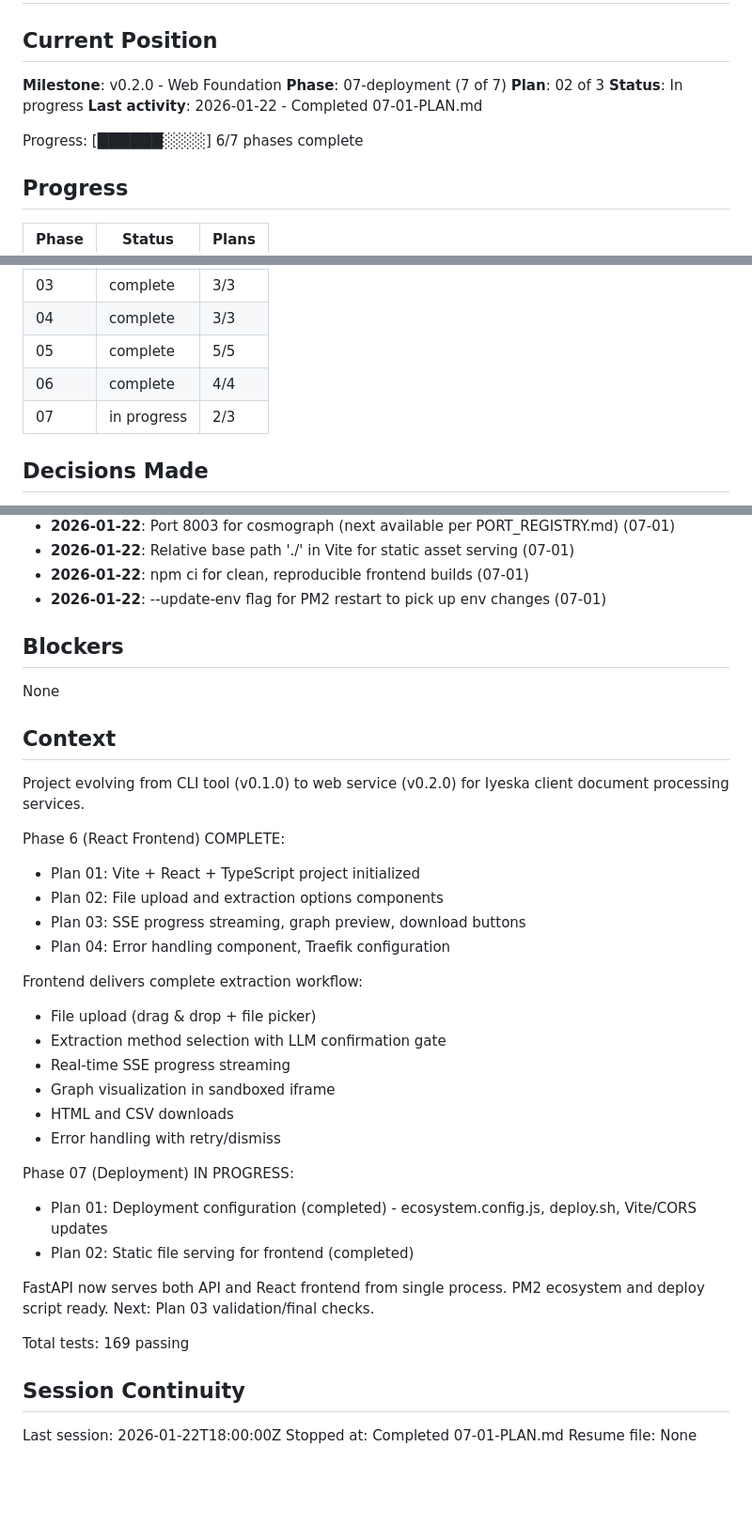
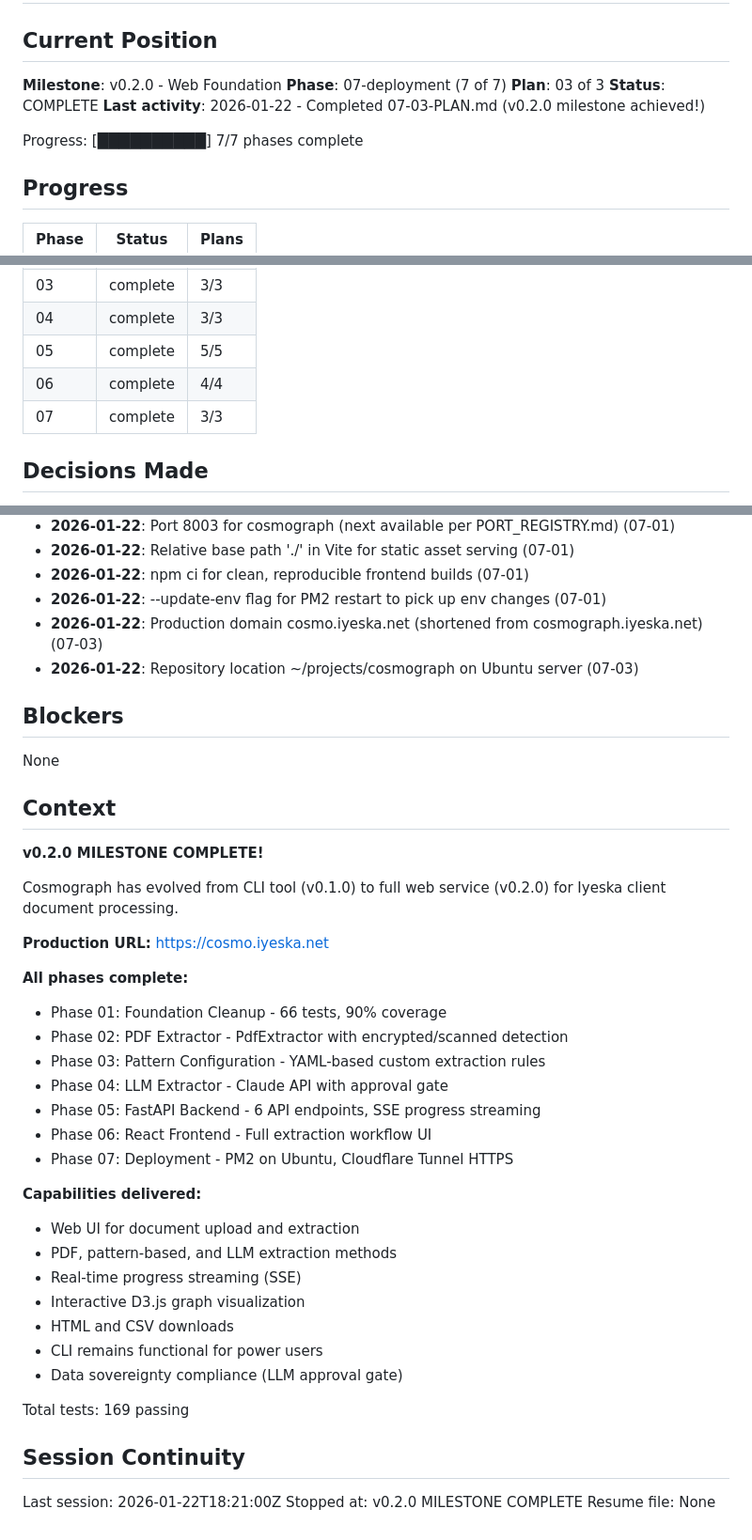
Before and after one commit to guthdx/cosmograph, a Markdown page: .planning/STATE.md, 3 parts joined by grey strips. Shown at 94% size. GitHub-like rendering; blank space fills up the shorter version.

Commit message:
docs(07-03): complete server deployment plan
Tasks completed: 3/3
- Task 1: Deploy to Ubuntu server (SSH)
- Task 2: End-to-end validation (checkpoint)
- Task 3: Update documentation

v0.2.0 MILESTONE COMPLETE!
Production: https://cosmo.iyeska.net

SUMMARY: .planning/phases/07-deployment/07-03-SUMMARY.md

```diff
--- a/.planning/STATE.md
+++ b/.planning/STATE.md
@@ -4,11 +4,11 @@
 
 **Milestone**: v0.2.0 - Web Foundation
 **Phase**: 07-deployment (7 of 7)
-**Plan**: 02 of 3
-**Status**: In progress
-**Last activity**: 2026-01-22 - Completed 07-01-PLAN.md
+**Plan**: 03 of 3
+**Status**: COMPLETE
+**Last activity**: 2026-01-22 - Completed 07-03-PLAN.md (v0.2.0 milestone achieved!)
 
-Progress: [██████░░░░] 6/7 phases complete
+Progress: [██████████] 7/7 phases complete
 
 ## Progress
 
@@ -20,7 +20,7 @@ Progress: [██████░░░░] 6/7 phases complete
 | 04 | complete | 3/3 |
 | 05 | complete | 5/5 |
 | 06 | complete | 4/4 |
-| 07 | in progress | 2/3 |
+| 07 | complete | 3/3 |
 
 ## Decisions Made
 
@@ -85,6 +85,8 @@ Progress: [██████░░░░] 6/7 phases complete
 - **2026-01-22**: Relative base path './' in Vite for static asset serving (07-01)
 - **2026-01-22**: npm ci for clean, reproducible frontend builds (07-01)
 - **2026-01-22**: --update-env flag for PM2 restart to pick up env changes (07-01)
+- **2026-01-22**: Production domain cosmo.iyeska.net (shortened from cosmograph.iyeska.net) (07-03)
+- **2026-01-22**: Repository location ~/projects/cosmograph on Ubuntu server (07-03)
 
 ## Blockers
 
@@ -92,33 +94,34 @@ None
 
 ## Context
 
-Project evolving from CLI tool (v0.1.0) to web service (v0.2.0) for Iyeska client document processing services.
+**v0.2.0 MILESTONE COMPLETE!**
 
-Phase 6 (React Frontend) COMPLETE:
-- Plan 01: Vite + React + TypeScript project initialized
-- Plan 02: File upload and extraction options components
-- Plan 03: SSE progress streaming, graph preview, download buttons
-- Plan 04: Error handling component, Traefik configuration
+Cosmograph has evolved from CLI tool (v0.1.0) to full web service (v0.2.0) for Iyeska client document processing.
 
-Frontend delivers complete extraction workflow:
-- File upload (drag & drop + file picker)
-- Extraction method selection with LLM confirmation gate
-- Real-time SSE progress streaming
-- Graph visualization in sandboxed iframe
+**Production URL:** https://cosmo.iyeska.net
+
+**All phases complete:**
+- Phase 01: Foundation Cleanup - 66 tests, 90% coverage
+- Phase 02: PDF Extractor - PdfExtractor with encrypted/scanned detection
+- Phase 03: Pattern Configuration - YAML-based custom extraction rules
+- Phase 04: LLM Extractor - Claude API with approval gate
+- Phase 05: FastAPI Backend - 6 API endpoints, SSE progress streaming
+- Phase 06: React Frontend - Full extraction workflow UI
+- Phase 07: Deployment - PM2 on Ubuntu, Cloudflare Tunnel HTTPS
+
+**Capabilities delivered:**
+- Web UI for document upload and extraction
+- PDF, pattern-based, and LLM extraction methods
+- Real-time progress streaming (SSE)
+- Interactive D3.js graph visualization
 - HTML and CSV downloads
-- Error handling with retry/dismiss
-
-Phase 07 (Deployment) IN PROGRESS:
-- Plan 01: Deployment configuration (completed) - ecosystem.config.js, deploy.sh, Vite/CORS updates
-- Plan 02: Static file serving for frontend (completed)
-
-FastAPI now serves both API and React frontend from single process.
-PM2 ecosystem and deploy script ready. Next: Plan 03 validation/final checks.
+- CLI remains functional for power users
+- Data sovereignty compliance (LLM approval gate)
 
 Total tests: 169 passing
 
 ## Session Continuity
 
-Last session: 2026-01-22T18:00:00Z
-Stopped at: Completed 07-01-PLAN.md
+Last session: 2026-01-22T18:21:00Z
+Stopped at: v0.2.0 MILESTONE COMPLETE
 Resume file: None
```
Also changed, not shown: 1 other file.
